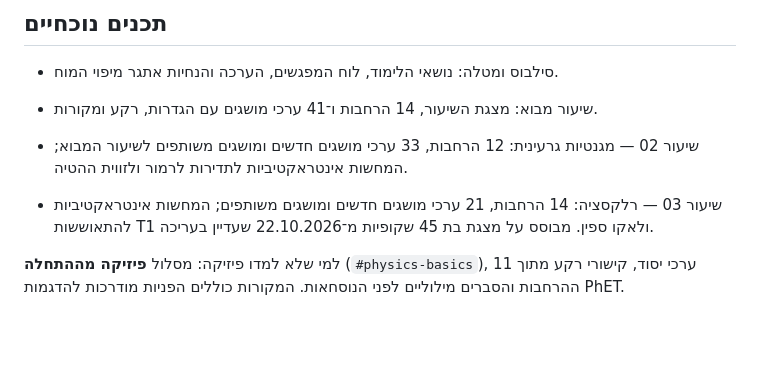
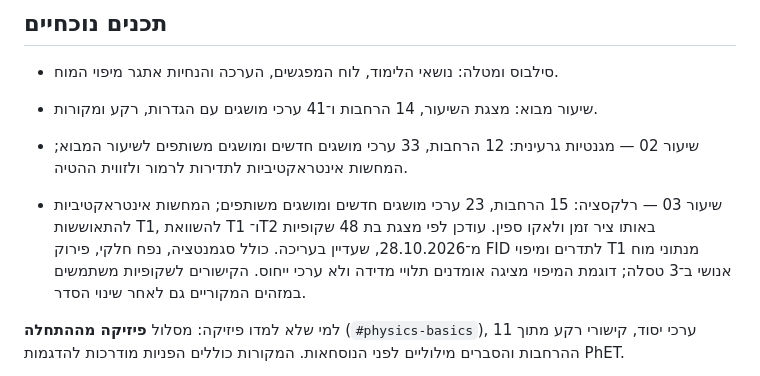
Before and after one commit to assafyan/brain-mapping-course, a Markdown page: README.md, the part around the change. Drawn GitHub-style; blank space fills up the shorter version.

Commit message:
Document the October 28 lesson 3 refresh

```diff
--- a/README.md
+++ b/README.md
@@ -10,7 +10,7 @@
 - שיעור מבוא: מצגת השיעור, 14 הרחבות ו־41 ערכי מושגים עם הגדרות, רקע ומקורות.
 - שיעור 02 — מגנטיות גרעינית: 12 הרחבות, 33 ערכי מושגים חדשים ומושגים משותפים לשיעור המבוא; המחשות אינטראקטיביות לתדירות לרמור ולזווית ההטיה.
 
-- שיעור 03 — רלקסציה: 14 הרחבות, 21 ערכי מושגים חדשים ומושגים משותפים; המחשות אינטראקטיביות להתאוששות T1 ולאקו ספין. מבוסס על מצגת בת 45 שקופיות מ־22.10.2026 שעדיין בעריכה.
+- שיעור 03 — רלקסציה: 15 הרחבות, 23 ערכי מושגים חדשים ומושגים משותפים; המחשות אינטראקטיביות להתאוששות T1, להשוואת T1 ו־T2 באותו ציר זמן ולאקו ספין. עודכן לפי מצגת בת 48 שקופיות מ־28.10.2026, שעדיין בעריכה. כולל סגמנטציה, נפח חלקי, פירוק FID לתדרים ומיפוי T1 מנתוני מוח אנושי ב־3 טסלה; דוגמת המיפוי מציגה אומדנים תלויי מדידה ולא ערכי ייחוס. הקישורים לשקופיות משתמשים במזהים המקוריים גם לאחר שינוי הסדר.
 
 למי שלא למדו פיזיקה: מסלול **פיזיקה מההתחלה** (`#physics-basics`), 11 ערכי יסוד, קישורי רקע מתוך ההרחבות והסברים מילוליים לפני הנוסחאות. המקורות כוללים הפניות מודרכות להדגמות PhET.
 
```
